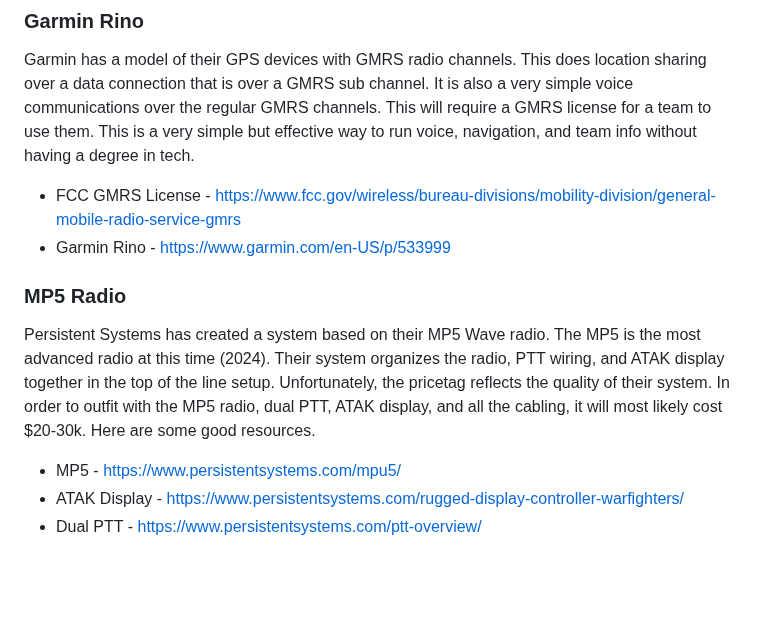
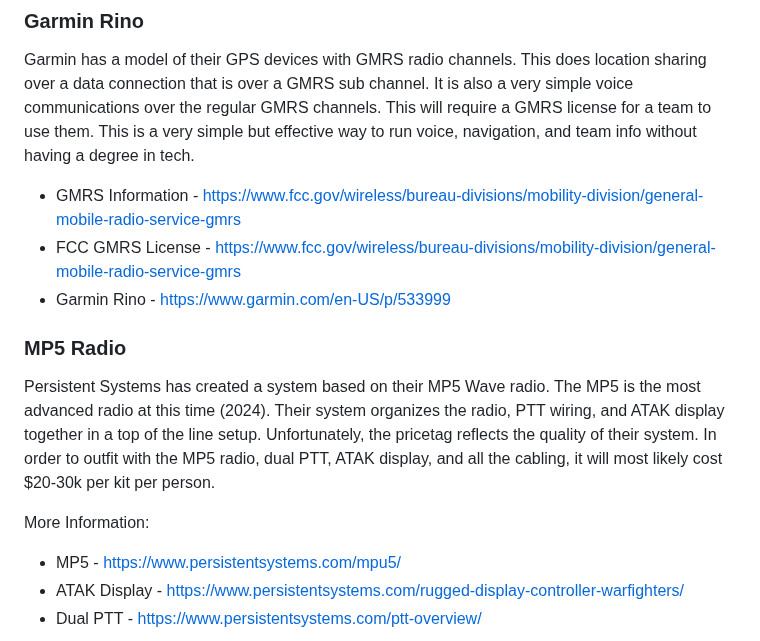
Before and after one commit to ajdrew/eud-info, a Markdown page: README.md, the part around one of its changes. Drawn GitHub-style; blank space fills up the shorter version.

Commit message:
general updates

```diff
--- a/README.md
+++ b/README.md
@@ -96,11 +112,14 @@ Both Samsung and Panisonic make "rugged" devices. These are devices that are bet
 
 ### Garmin Rino
 Garmin has a model of their GPS devices with GMRS radio channels. This does location sharing over a data connection that is over a GMRS sub channel. It is also a very simple voice communications over the regular GMRS channels. This will require a GMRS license for a team to use them. This is a very simple but effective way to run voice, navigation, and team info without having a degree in tech.
+- GMRS Information - https://www.fcc.gov/wireless/bureau-divisions/mobility-division/general-mobile-radio-service-gmrs
 - FCC GMRS License - https://www.fcc.gov/wireless/bureau-divisions/mobility-division/general-mobile-radio-service-gmrs
 - Garmin Rino - https://www.garmin.com/en-US/p/533999
 
 ### MP5 Radio
-Persistent Systems has created a system based on their MP5 Wave radio. The MP5 is the most advanced radio at this time (2024). Their system organizes the radio, PTT wiring, and ATAK display together in the top of the line setup. Unfortunately, the pricetag reflects the quality of their system. In order to outfit with the MP5 radio, dual PTT, ATAK display, and all the cabling, it will most likely cost $20-30k. Here are some good resources.
+Persistent Systems has created a system based on their MP5 Wave radio. The MP5 is the most advanced radio at this time (2024). Their system organizes the radio, PTT wiring, and ATAK display together in a top of the line setup. Unfortunately, the pricetag reflects the quality of their system. In order to outfit with the MP5 radio, dual PTT, ATAK display, and all the cabling, it will most likely cost $20-30k per kit per person.
+
+More Information:
 - MP5 - https://www.persistentsystems.com/mpu5/
 - ATAK Display - https://www.persistentsystems.com/rugged-display-controller-warfighters/
 - Dual PTT - https://www.persistentsystems.com/ptt-overview/
```
Also changed, not shown: other parts of README.md (+16 -0 lines).
